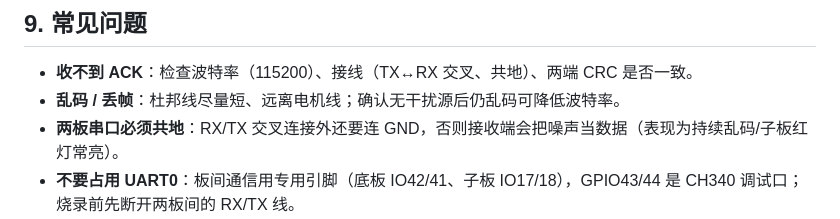
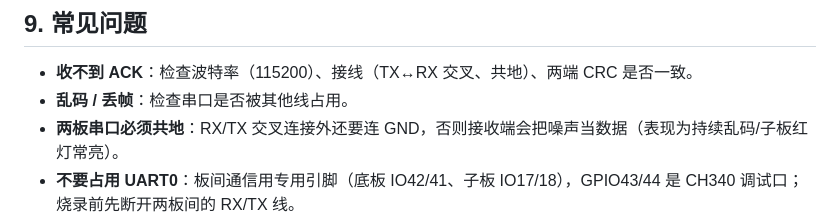
Before and after one commit to psh25/Poker, a Markdown page: docs/board_protocol.md, the part around the change. Drawn GitHub-style.

Commit message:
补充的补充

```diff
--- a/docs/board_protocol.md
+++ b/docs/board_protocol.md
@@ -135,6 +135,6 @@ help | deal | stop | status | selftest | reset | <hex type> [hex data...]
 ## 9. 常见问题
 
 - **收不到 ACK**：检查波特率（115200）、接线（TX↔RX 交叉、共地）、两端 CRC 是否一致。
-- **乱码 / 丢帧**：杜邦线尽量短、远离电机线；确认无干扰源后仍乱码可降低波特率。
+- **乱码 / 丢帧**：检查串口是否被其他线占用。
 - **两板串口必须共地**：RX/TX 交叉连接外还要连 GND，否则接收端会把噪声当数据（表现为持续乱码/子板红灯常亮）。
 - **不要占用 UART0**：板间通信用专用引脚（底板 IO42/41、子板 IO17/18），GPIO43/44 是 CH340 调试口；烧录前先断开两板间的 RX/TX 线。
```
